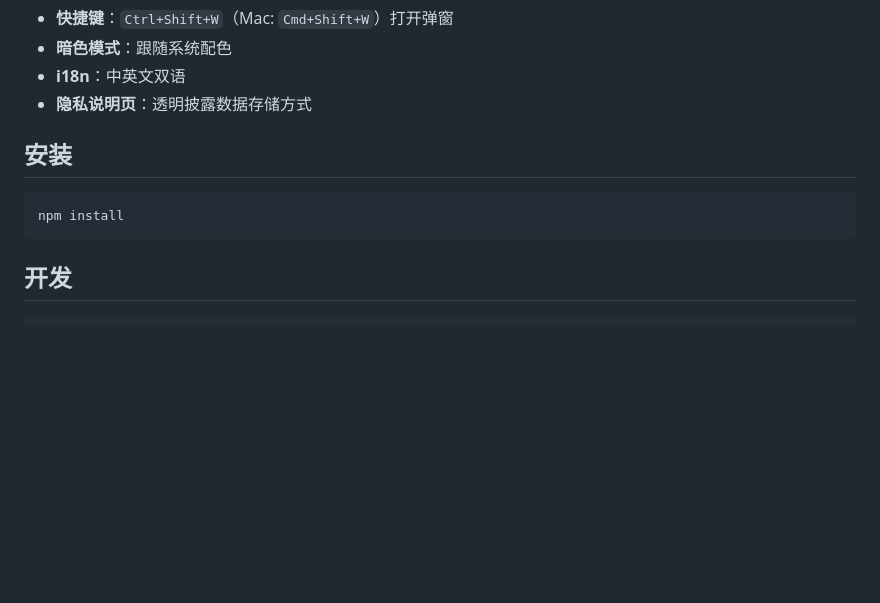
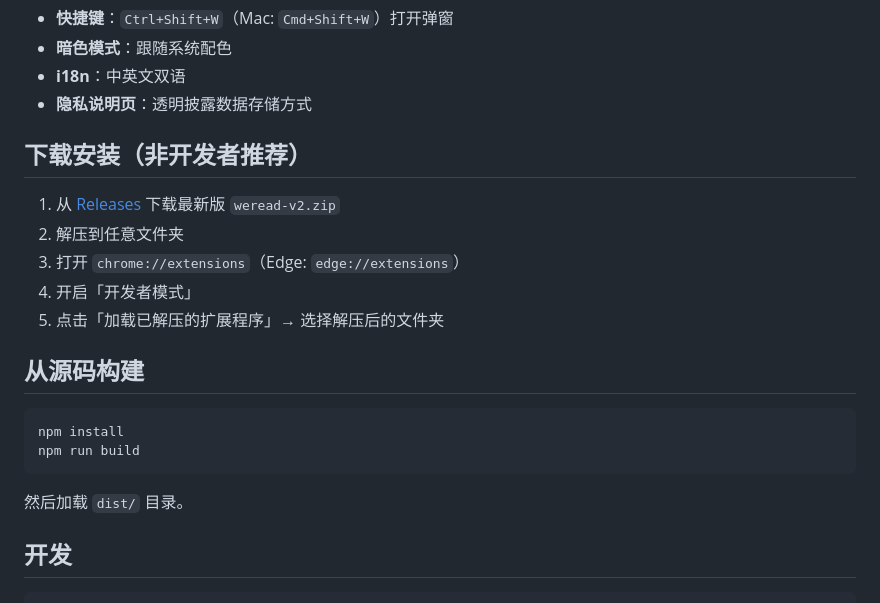
Before and after one commit to guangzongzhang/weread-quick-access, a Markdown page: README.md, the part around the change. GitHub-like rendering; blank space fills up the shorter version.

Commit message:
docs: update README with release download link

````diff
--- a/README.md
+++ b/README.md
@@ -33,11 +33,21 @@ Chrome MV3 / Edge MV3 扩展：快速访问微信读书，支持多账户管理
 - **i18n**：中英文双语
 - **隐私说明页**：透明披露数据存储方式
 
-## 安装
+## 下载安装（非开发者推荐）
+
+1. 从 [Releases](https://github.com/guangzongzhang/weread-quick-access/releases) 下载最新版 `weread-v2.zip`
+2. 解压到任意文件夹
+3. 打开 `chrome://extensions`（Edge: `edge://extensions`）
+4. 开启「开发者模式」
+5. 点击「加载已解压的扩展程序」→ 选择解压后的文件夹
+
+## 从源码构建
 
 ```bash
 npm install
+npm run build
 ```
+然后加载 `dist/` 目录。
 
 ## 开发
 
````
